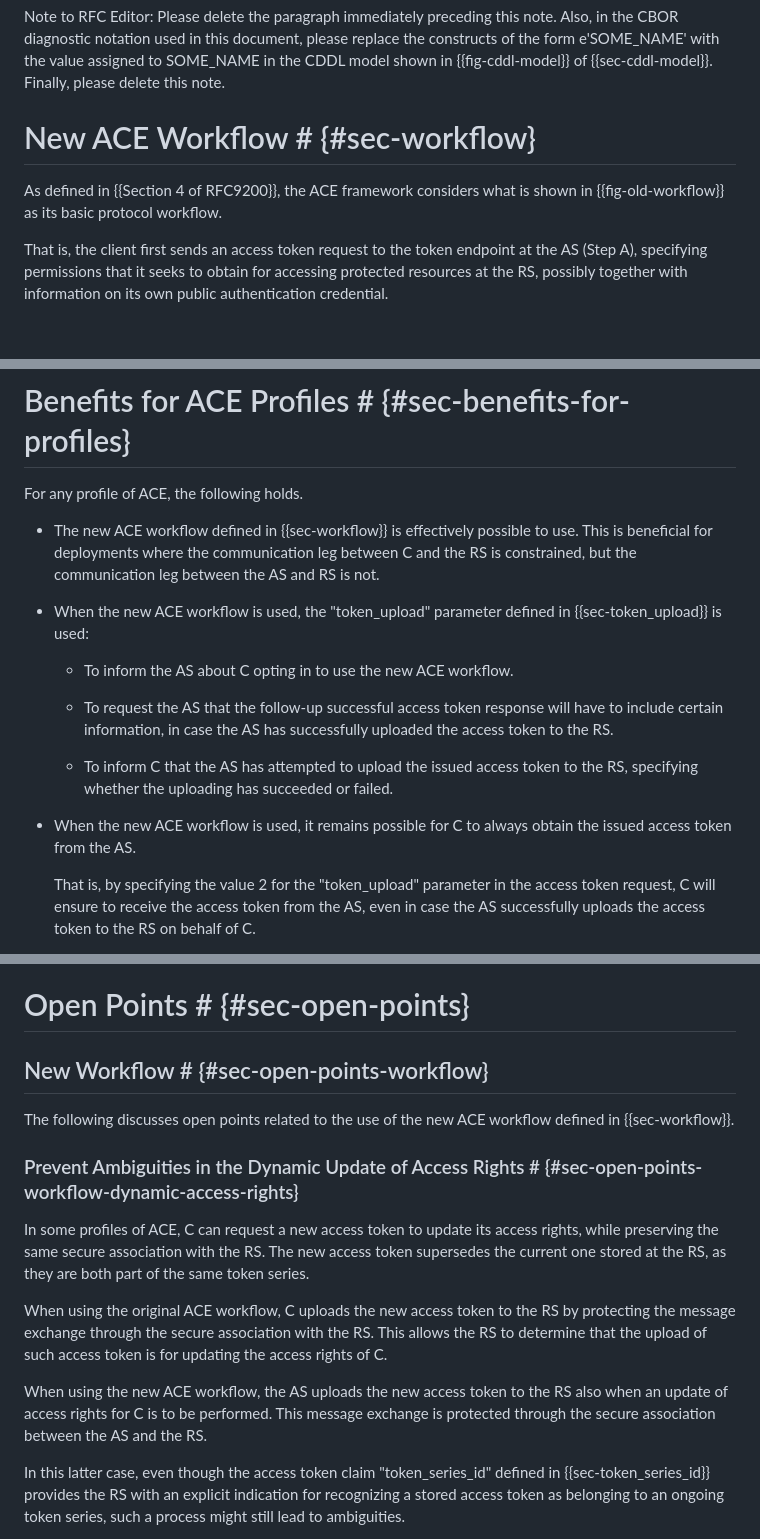
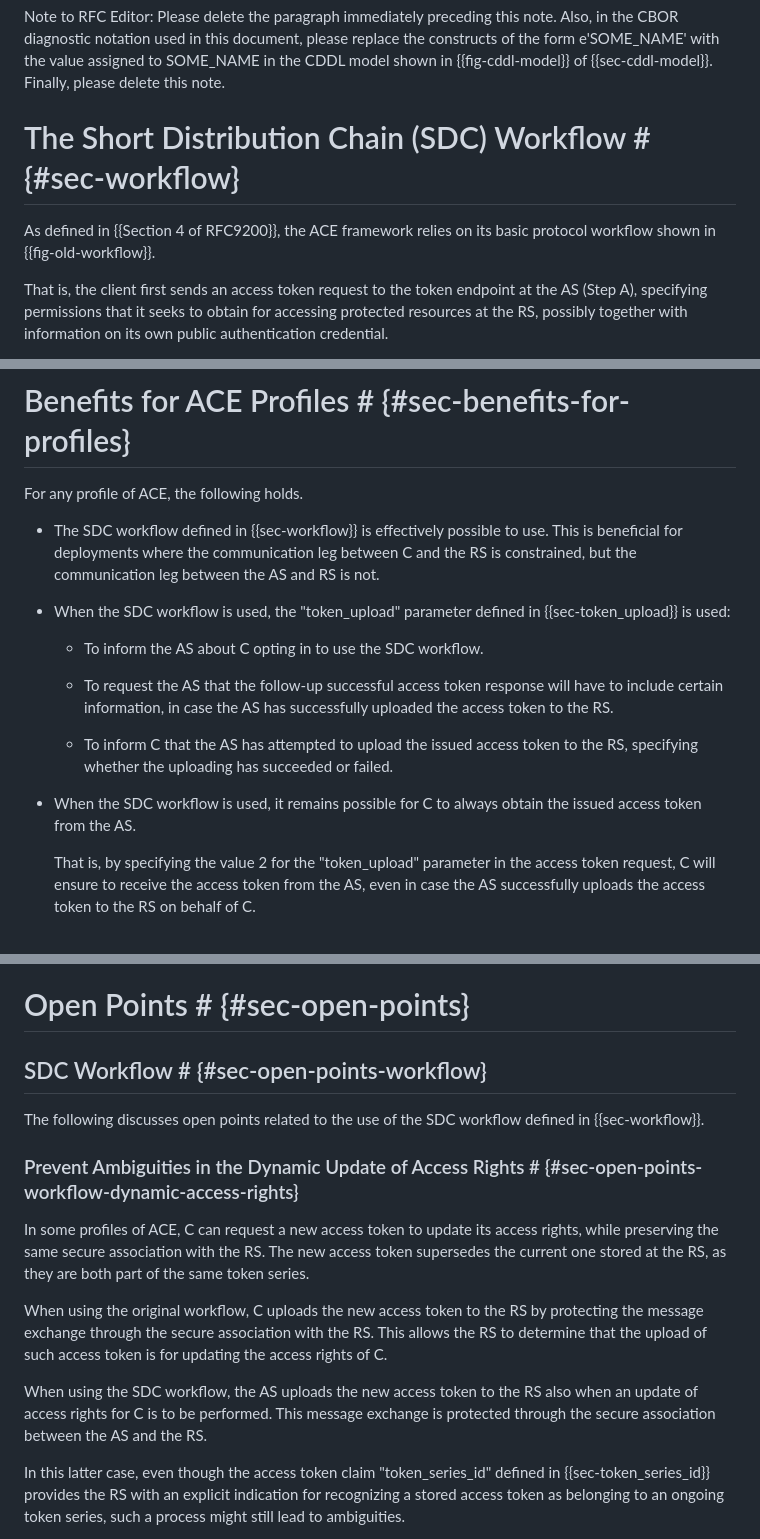
Before and after one commit to ace-wg/ace-workflow-and-params, a Markdown page: draft-ietf-ace-workflow-and-params.md, 3 parts joined by grey strips. Drawn GitHub-style; blank space fills up the shorter version.

```diff
--- a/draft-ietf-ace-workflow-and-params.md
+++ b/draft-ietf-ace-workflow-and-params.md
@@ -164,9 +164,9 @@ In the CBOR diagnostic notation used in this document, constructs of the form e'
 
 Note to RFC Editor: Please delete the paragraph immediately preceding this note. Also, in the CBOR diagnostic notation used in this document, please replace the constructs of the form e'SOME_NAME' with the value assigned to SOME_NAME in the CDDL model shown in {{fig-cddl-model}} of {{sec-cddl-model}}. Finally, please delete this note.
 
-# New ACE Workflow # {#sec-workflow}
+# The Short Distribution Chain (SDC) Workflow # {#sec-workflow}
 
-As defined in {{Section 4 of RFC9200}}, the ACE framework considers what is shown in {{fig-old-workflow}} as its basic protocol workflow.
+As defined in {{Section 4 of RFC9200}}, the ACE framework relies on its basic protocol workflow shown in {{fig-old-workflow}}.
 
 That is, the client first sends an access token request to the token endpoint at the AS (Step A), specifying permissions that it seeks to obtain for accessing protected resources at the RS, possibly together with information on its own public authentication credential.
 
@@ -1029,17 +1029,17 @@ IANA is asked to register the following entry in the "Custom Problem Detail Keys
 
 For any profile of ACE, the following holds.
 
-* The new ACE workflow defined in {{sec-workflow}} is effectively possible to use. This is beneficial for deployments where the communication leg between C and the RS is constrained, but the communication leg between the AS and RS is not.
+* The SDC workflow defined in {{sec-workflow}} is effectively possible to use. This is beneficial for deployments where the communication leg between C and the RS is constrained, but the communication leg between the AS and RS is not.
 
-* When the new ACE workflow is used, the "token_upload" parameter defined in {{sec-token_upload}} is used:
+* When the SDC workflow is used, the "token_upload" parameter defined in {{sec-token_upload}} is used:
 
-  - To inform the AS about C opting in to use the new ACE workflow.
+  - To inform the AS about C opting in to use the SDC workflow.
 
   - To request the AS that the follow-up successful access token response will have to include certain information, in case the AS has successfully uploaded the access token to the RS.
 
   - To inform C that the AS has attempted to upload the issued access token to the RS, specifying whether the uploading has succeeded or failed.
 
-* When the new ACE workflow is used, it remains possible for C to always obtain the issued access token from the AS.
+* When the SDC workflow is used, it remains possible for C to always obtain the issued access token from the AS.
 
   That is, by specifying the value 2 for the "token_upload" parameter in the access token request, C will ensure to receive the access token from the AS, even in case the AS successfully uploads the access token to the RS on behalf of C.
 
@@ -1055,17 +1055,17 @@ When the EDHOC and OSCORE profile is used {{I-D.ietf-ace-edhoc-oscore-profile}},
 
 # Open Points # {#sec-open-points}
 
-## New Workflow # {#sec-open-points-workflow}
+## SDC Workflow # {#sec-open-points-workflow}
 
-The following discusses open points related to the use of the new ACE workflow defined in {{sec-workflow}}.
+The following discusses open points related to the use of the SDC workflow defined in {{sec-workflow}}.
 
 ### Prevent Ambiguities in the Dynamic Update of Access Rights # {#sec-open-points-workflow-dynamic-access-rights}
 
 In some profiles of ACE, C can request a new access token to update its access rights, while preserving the same secure association with the RS. The new access token supersedes the current one stored at the RS, as they are both part of the same token series.
 
-When using the original ACE workflow, C uploads the new access token to the RS by protecting the message exchange through the secure association with the RS. This allows the RS to determine that the upload of such access token is for updating the access rights of C.
+When using the original workflow, C uploads the new access token to the RS by protecting the message exchange through the secure association with the RS. This allows the RS to determine that the upload of such access token is for updating the access rights of C.
 
-When using the new ACE workflow, the AS uploads the new access token to the RS also when an update of access rights for C is to be performed. This message exchange is protected through the secure association between the AS and the RS.
+When using the SDC workflow, the AS uploads the new access token to the RS also when an update of access rights for C is to be performed. This message exchange is protected through the secure association between the AS and the RS.
 
 In this latter case, even though the access token claim "token_series_id" defined in {{sec-token_series_id}} provides the RS with an explicit indication for recognizing a stored access token as belonging to an ongoing token series, such a process might still lead to ambiguities.
 
```
Also changed, not shown: other parts of draft-ietf-ace-workflow-and-params.md (+33 -29 lines).
